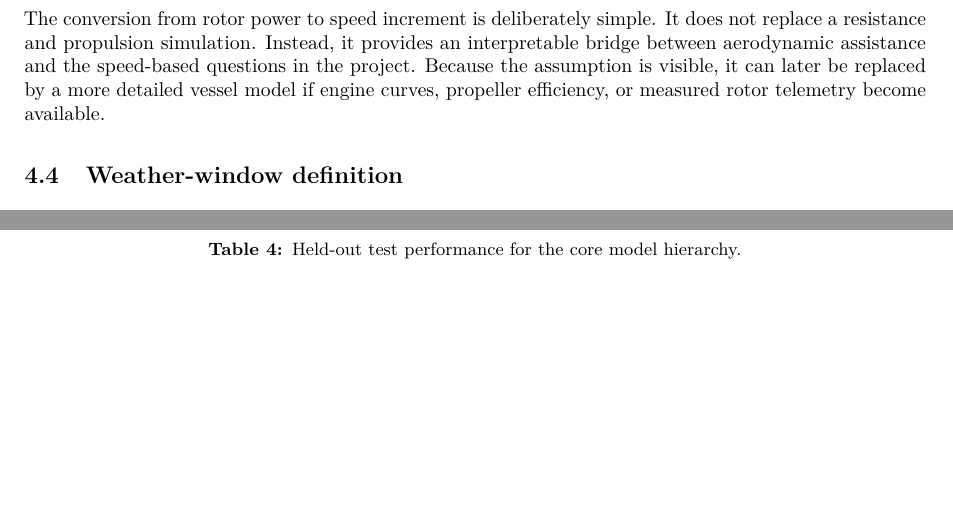
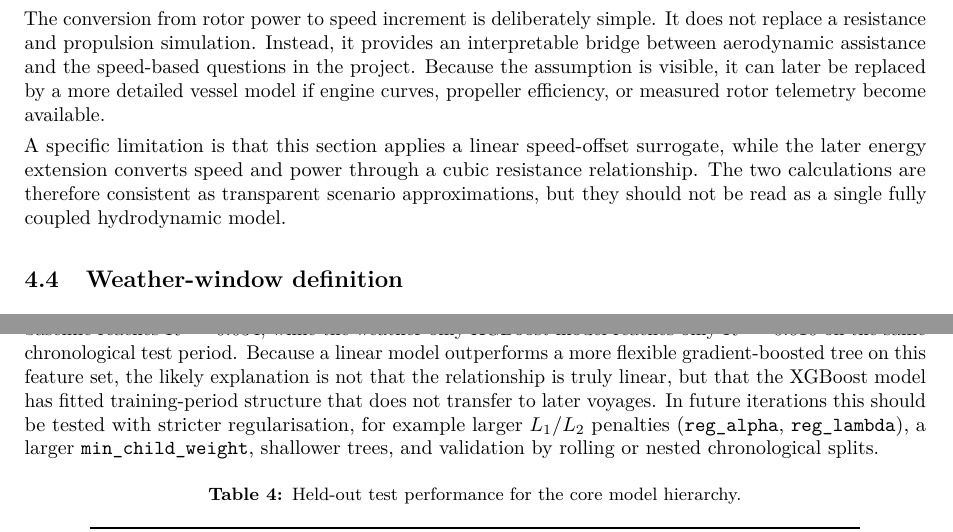
Before and after one commit to grioool/maritime-performance-analytics, a LaTeX document (latex/report/main.tex): two parts of pages 10 and 11 of 24 before the commit and two parts of pages 10 and 12 of 24 after it, joined at a grey line, cut so that both start at the same text, the shorter picture padded with empty space. Compiled offline with pdfLaTeX.

Commit message:
move sections add explanations

```diff
--- a/latex/report/main.tex
+++ b/latex/report/main.tex
@@ -568,6 +571,12 @@ interpretable bridge between aerodynamic assistance and the speed-based
 questions in the project. Because the assumption is visible, it can later
 be replaced by a more detailed vessel model if engine curves, propeller
 efficiency, or measured rotor telemetry become available.
+
+A specific limitation is that this section applies a linear speed-offset
+surrogate, while the later energy extension converts speed and power through a
+cubic resistance relationship. The two calculations are therefore consistent as
+transparent scenario approximations, but they should not be read as a single
+fully coupled hydrodynamic model.
 
 \subsection{Weather-window definition}
 
@@ -670,6 +679,18 @@ the lagged nowcast model performs well. This suggests that the current dataset
 contains enough information for short-horizon prediction, but that weather-only
 speed prediction is limited by missing operational variables and by the
 complexity of vessel behaviour.
+
+There is also a useful modelling paradox in the comparison between B2 and M1:
+the linear weather baseline reaches $R^2=0.034$, while the weather-only XGBoost
+model reaches only $R^2=0.010$ on the same chronological test period. Because a
+linear model outperforms a more flexible gradient-boosted tree on this feature
+set, the likely explanation is not that the relationship is truly linear, but
+that the XGBoost model has fitted training-period structure that does not
+transfer to later voyages. In future iterations this should be tested with
+stricter regularisation, for example larger $L_1$/$L_2$ penalties
+(\texttt{reg\_alpha}, \texttt{reg\_lambda}), a larger
+\texttt{min\_child\_weight}, shallower trees, and validation by rolling or
+nested chronological splits.
 
 \begin{table}[H]
 \centering
```
Also changed, not shown: latex/report/main.pdf, latex/report/main.tex (130 more changed lines).
